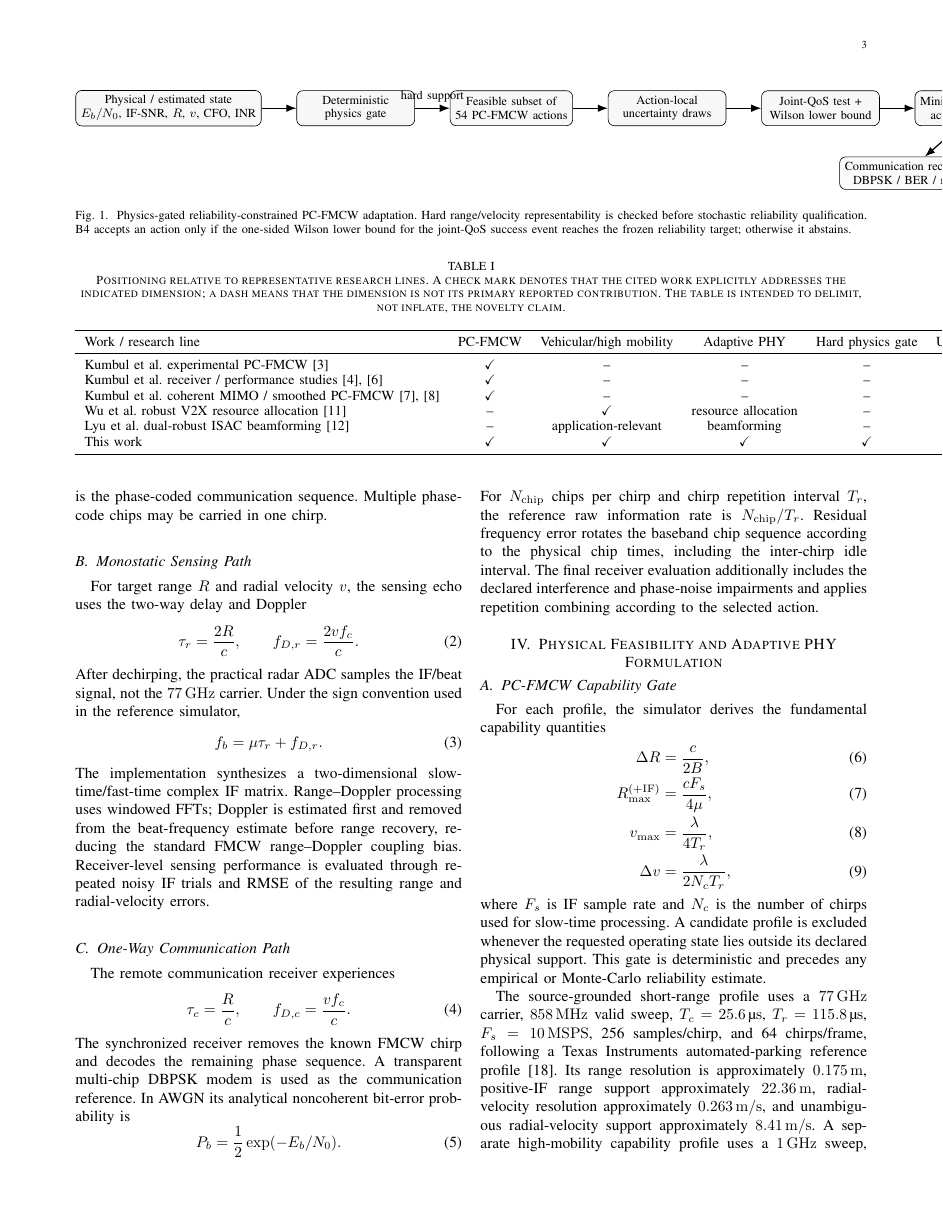
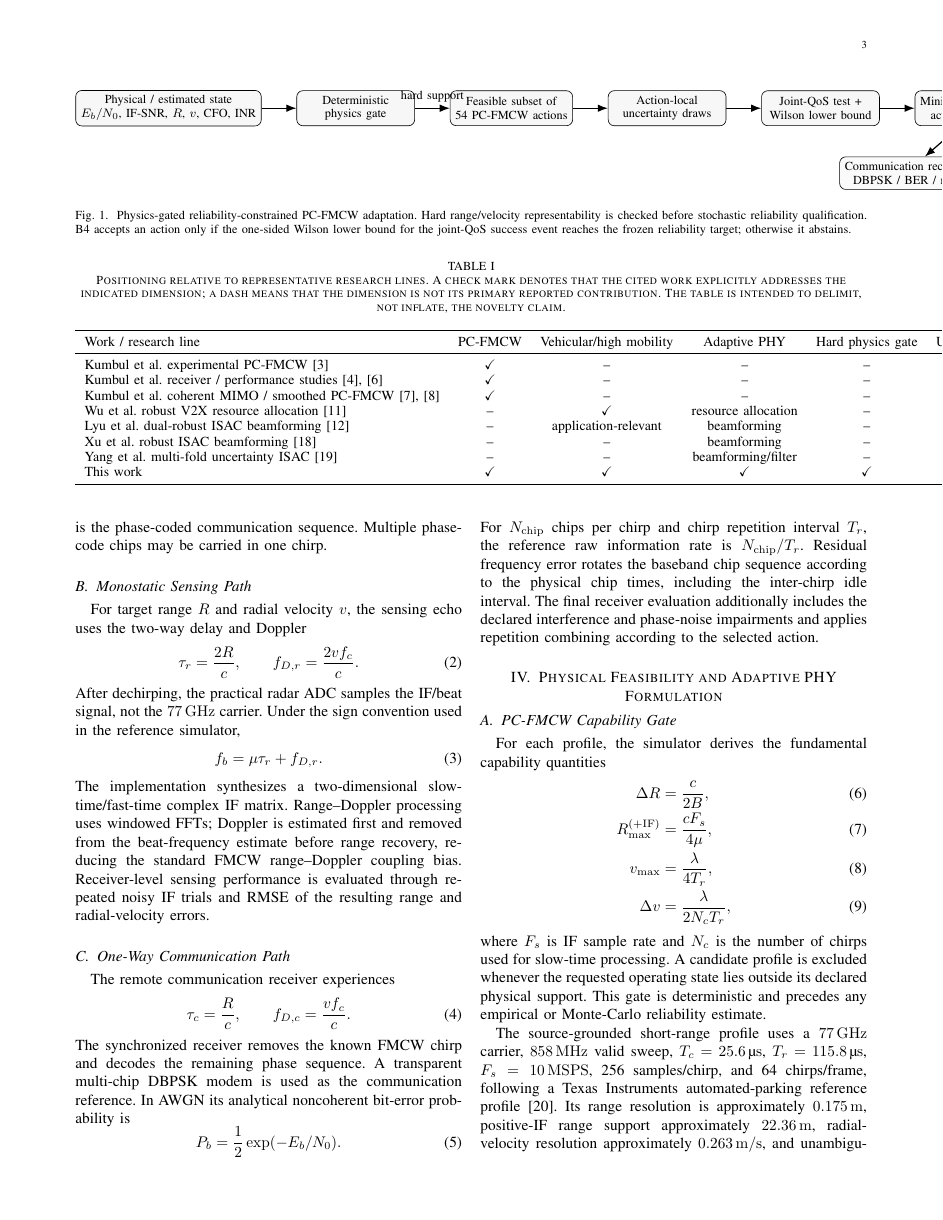
Before and after one commit to panagiotagrosdouli/adaptive-pc-fmcw-isac, a LaTeX paper (paper/manuscript_v2_1.tex, which reads paper/literature_positioning.tex): page 3 of 9. Compiled offline with pdfLaTeX.

Commit message:
paper: strengthen robust-ISAC positioning matrix

```diff
--- a/paper/literature_positioning.tex
+++ b/paper/literature_positioning.tex
@@ -12,6 +12,8 @@ Kumbul et al. receiver / performance studies \cite{kumbul2022receiver,kumbul2023
 Kumbul et al. coherent MIMO / smoothed PC-FMCW \cite{kumbul2023mimo,kumbul2022smoothed} & $\checkmark$ & -- & -- & -- & -- & -- \\
 Wu et al. robust V2X resource allocation \cite{wu2021robustv2x} & -- & $\checkmark$ & resource allocation & -- & $\checkmark$ & -- \\
 Lyu et al. dual-robust ISAC beamforming \cite{lyu2024dualrobust} & -- & application-relevant & beamforming & -- & $\checkmark$ & -- \\
+Xu et al. robust ISAC beamforming \cite{xu2024robustisac} & -- & -- & beamforming & -- & $\checkmark$ & -- \\
+Yang et al. multi-fold uncertainty ISAC \cite{yang2026multifold} & -- & -- & beamforming/filter & -- & $\checkmark$ & uncertainty stress \\
 This work & $\checkmark$ & $\checkmark$ & $\checkmark$ & $\checkmark$ & $\checkmark$ & $\checkmark$ \\
 \bottomrule
 \end{tabular}
```
